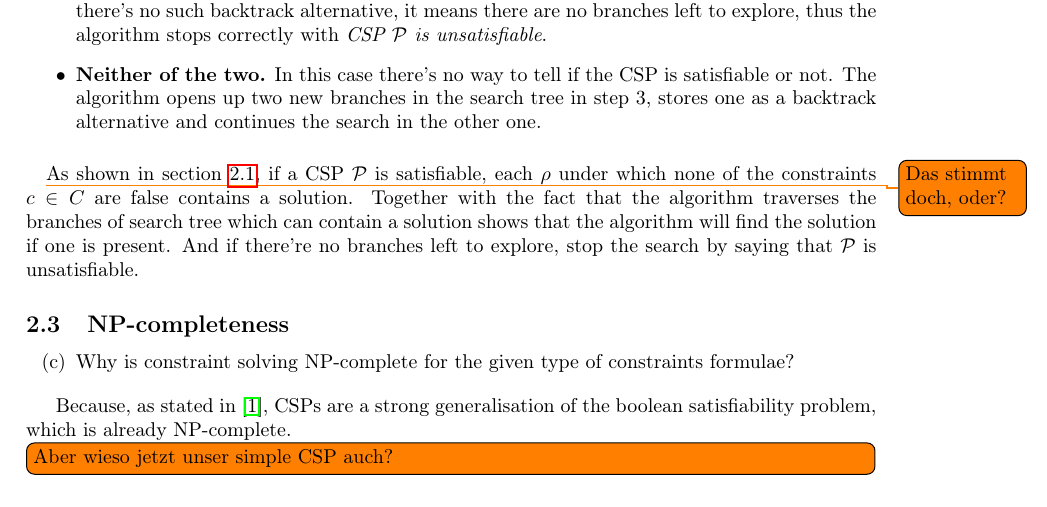
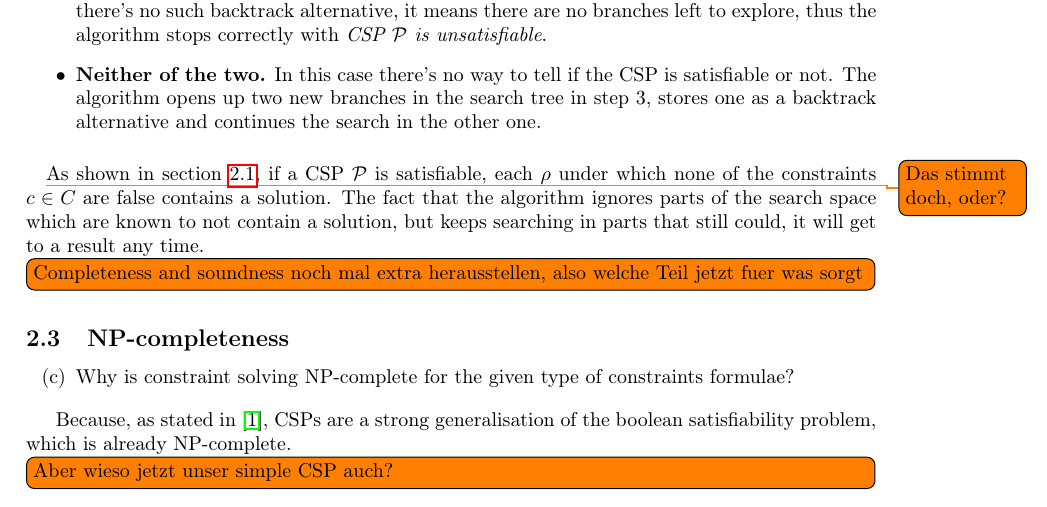
Before and after one commit to burknator/csp-solver-report, a LaTeX paper (report.tex, which reads sections/task-b.tex): part of page 4 of 7, cut so that both start at the same text. Compiled offline with pdfLaTeX.

Commit message:
Adds a todo

```diff
--- a/sections/task-b.tex
+++ b/sections/task-b.tex
@@ -74,9 +74,9 @@ Whenever such an interval valuation is asserted, all possible cases are handled
 \paragraph{}
 \todo{Das stimmt doch, oder?}
 As shown in section~\ref{ssec:prop1}, if a CSP $\mathcal{P}$ is satisfiable, each $\rho$ under which none of the constraints $c \in C$ are false contains a solution.
-Together with the fact that the algorithm traverses the branches of search tree which can contain a solution shows that the algorithm will find the solution if one is present.
-And if there're no branches left to explore, stop the search by saying that $\mathcal{P}$ is unsatisfiable.
+The fact that the algorithm ignores parts of the search space which are known to not contain a solution, but keeps searching in parts that still could, it will get to a result any time.
 
+\todo[inline]{Completeness and soundness noch mal extra herausstellen, also welche Teil jetzt fuer was sorgt}
 
 
 %Der Algorithmus durchsucht alle Äste des Suchbaums die eine Lösung enthalten können, bis eine Lösung gefunden wurde.
```
